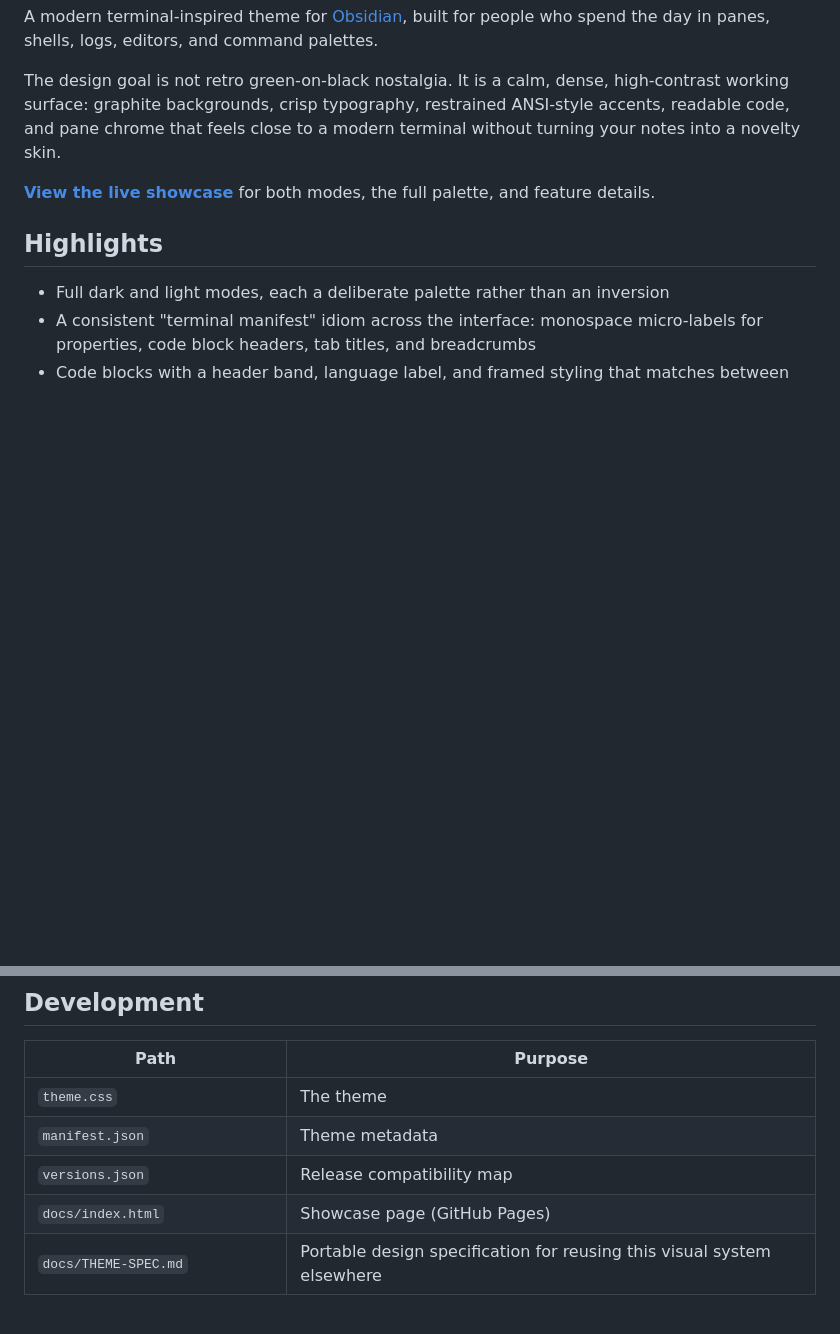
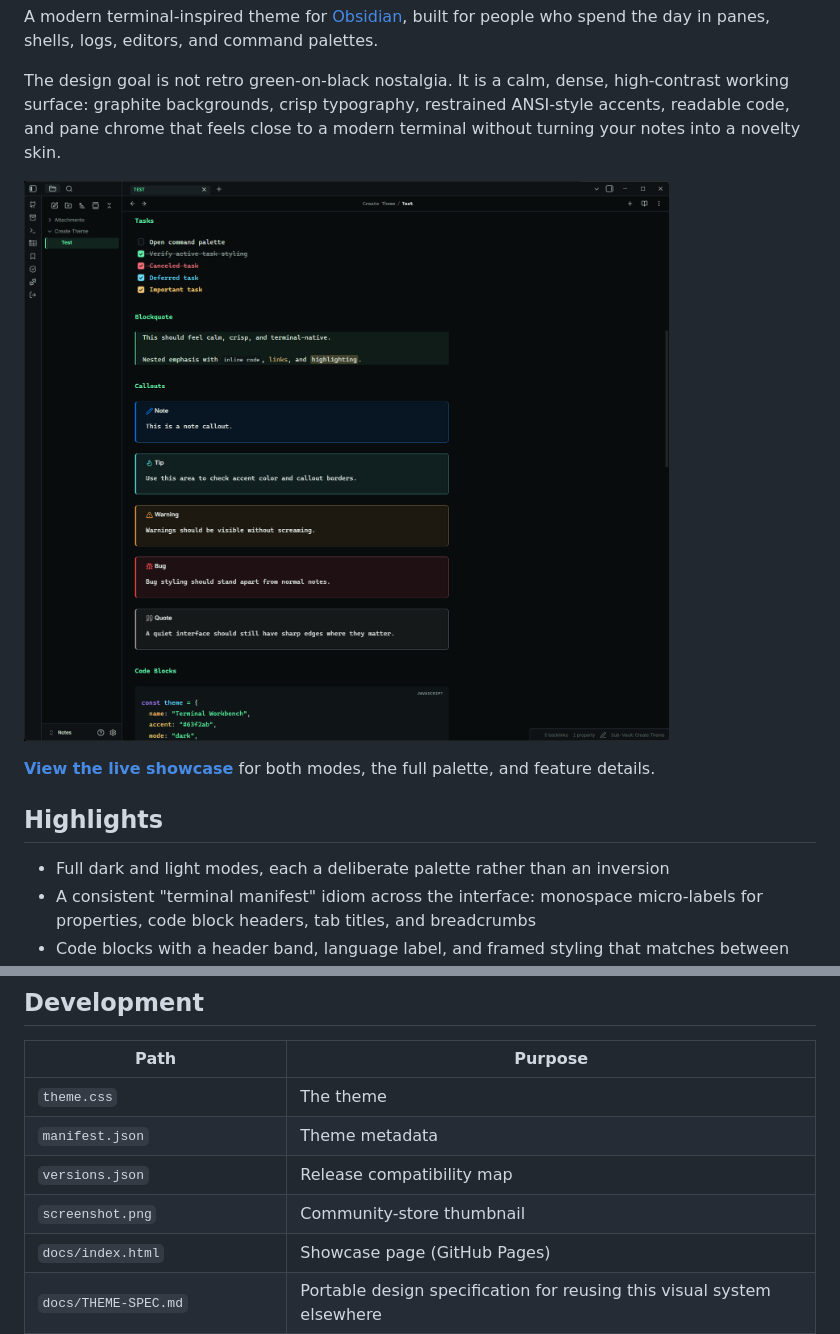
Before and after one commit to Real-Fruit-Snacks/terminal-workbench, a Markdown page: README.md, 2 parts joined by grey strips. GitHub-like rendering; pictures changed too: screenshot.png (added); blank space fills up the shorter version.

Commit message:
Add app screenshot and restore README references

```diff
--- a/README.md
+++ b/README.md
@@ -7,6 +7,8 @@
 A modern terminal-inspired theme for [Obsidian](https://obsidian.md), built for people who spend the day in panes, shells, logs, editors, and command palettes.
 
 The design goal is not retro green-on-black nostalgia. It is a calm, dense, high-contrast working surface: graphite backgrounds, crisp typography, restrained ANSI-style accents, readable code, and pane chrome that feels close to a modern terminal without turning your notes into a novelty skin.
+
+![Terminal Workbench in dark mode](screenshot.png)
 
 **[View the live showcase](https://real-fruit-snacks.github.io/terminal-workbench/)** for both modes, the full palette, and feature details.
 
@@ -74,6 +76,7 @@ The theme uses `color-mix()` for derived tints, supported by every desktop build
 | `theme.css` | The theme |
 | `manifest.json` | Theme metadata |
 | `versions.json` | Release compatibility map |
+| `screenshot.png` | Community-store thumbnail |
 | `docs/index.html` | Showcase page (GitHub Pages) |
 | `docs/THEME-SPEC.md` | Portable design specification for reusing this visual system elsewhere |
 | `.github/workflows/release.yml` | Creates a GitHub release with `manifest.json` and `theme.css` when a version tag is pushed |
```
